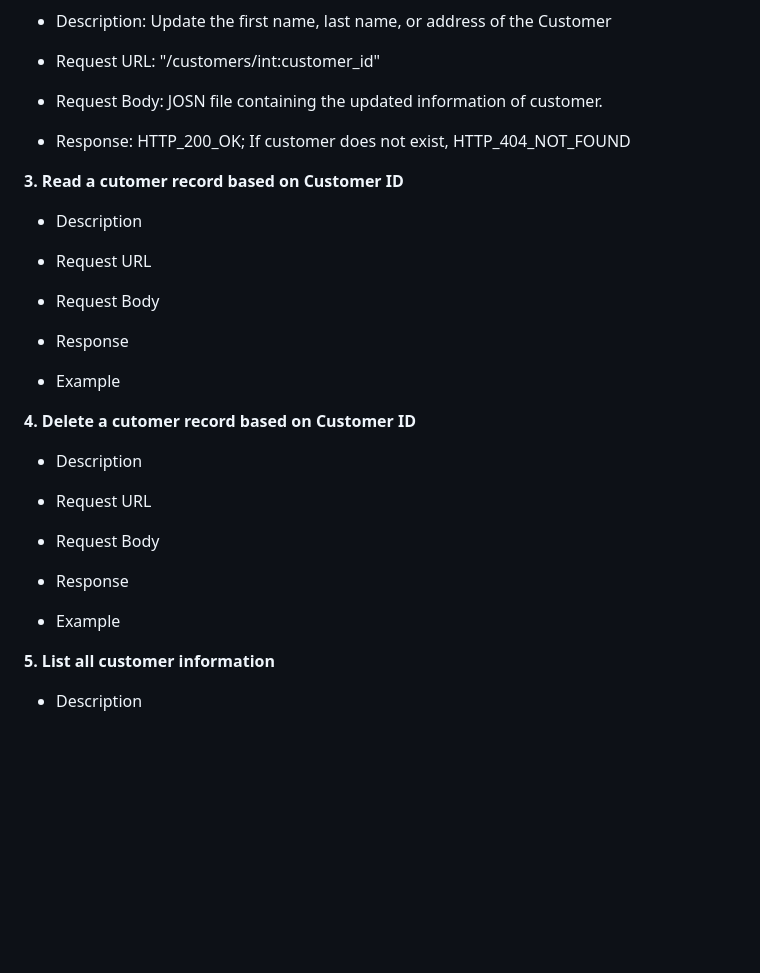
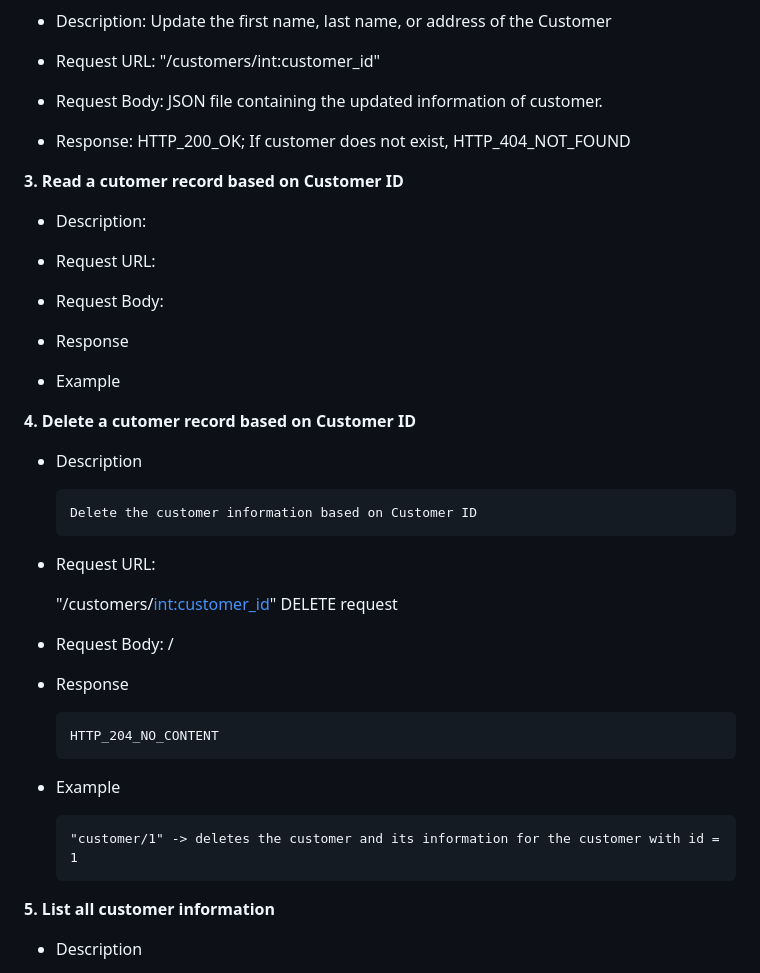
Before and after one commit to naomiyjchen/customers, a Markdown page: README.md, the part around the change. Drawn GitHub-style; blank space fills up the shorter version.

Commit message:
Update README.md for delete-a-customer

```diff
--- a/README.md
+++ b/README.md
@@ -89,17 +89,17 @@ tests/              - test cases package
 
    - Request URL: "/customers/int:customer_id"
 
-   - Request Body: JOSN file containing the updated information of customer.
+   - Request Body: JSON file containing the updated information of customer.
 
    - Response: HTTP_200_OK; If customer does not exist, HTTP_404_NOT_FOUND
 
 **3. Read a cutomer record based on Customer ID**
 
-   - Description
+   - Description:
 
-   - Request URL
+   - Request URL:
 
-   - Request Body
+   - Request Body:
 
    - Response
 
@@ -109,13 +109,21 @@ tests/              - test cases package
 
    - Description
 
-   - Request URL
+         Delete the customer information based on Customer ID
 
-   - Request Body
+   - Request URL:
+
+       "/customers/<int:customer_id>" DELETE request
+
+   - Request Body: /
 
    - Response
 
+         HTTP_204_NO_CONTENT
+
    - Example
+
+         "customer/1" -> deletes the customer and its information for the customer with id = 1
 
 **5. List all customer information**
 
```
